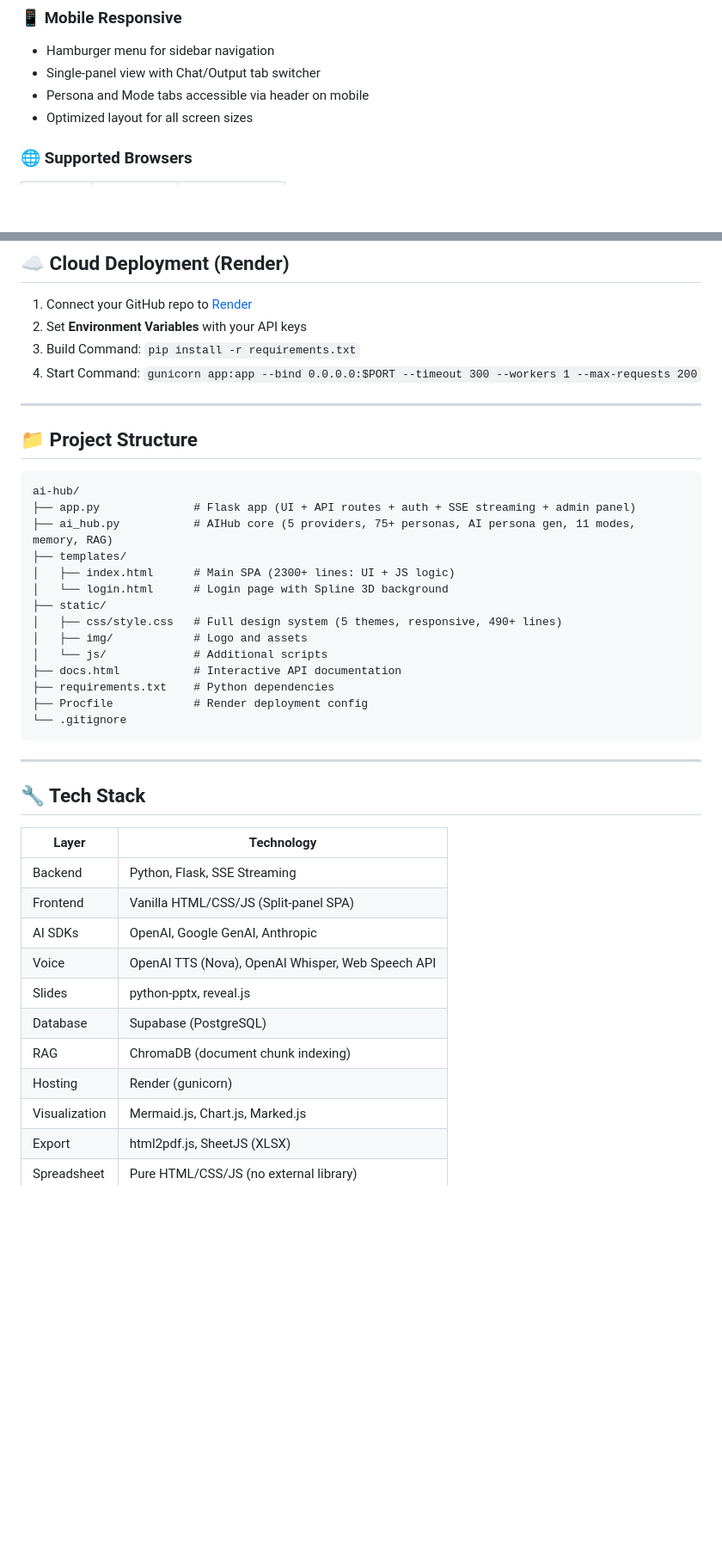
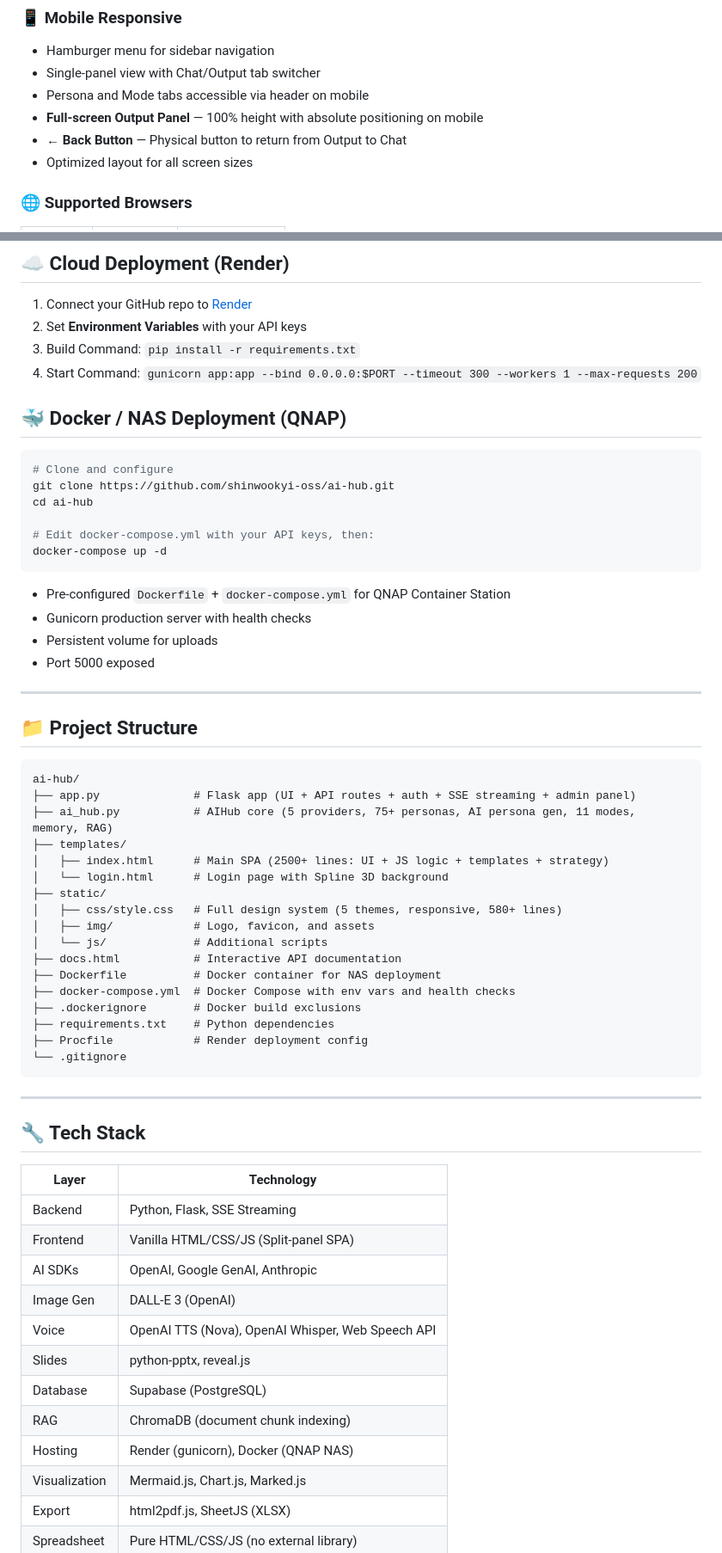
Before and after one commit to shinwookyi-oss/ai-hub, a Markdown page: README.md, 2 parts joined by grey strips. Shown at 86% size. GitHub-like rendering; blank space fills up the shorter version.

````diff
--- a/README.md
+++ b/README.md
@@ -207,6 +240,8 @@ export PASSWORD_SALT=your_salt  # Custom salt for password hashing
 - Hamburger menu for sidebar navigation
 - Single-panel view with Chat/Output tab switcher
 - Persona and Mode tabs accessible via header on mobile
+- **Full-screen Output Panel** — 100% height with absolute positioning on mobile
+- **← Back Button** — Physical button to return from Output to Chat
 - Optimized layout for all screen sizes
 
 ### 🌐 Supported Browsers
@@ -370,6 +405,22 @@ Open http://localhost:5000
 3. Build Command: `pip install -r requirements.txt`
 4. Start Command: `gunicorn app:app --bind 0.0.0.0:$PORT --timeout 300 --workers 1 --max-requests 200`
 
+## 🐳 Docker / NAS Deployment (QNAP)
+
+```bash
+# Clone and configure
+git clone https://github.com/shinwookyi-oss/ai-hub.git
+cd ai-hub
+
+# Edit docker-compose.yml with your API keys, then:
+docker-compose up -d
+```
+
+- Pre-configured `Dockerfile` + `docker-compose.yml` for QNAP Container Station
+- Gunicorn production server with health checks
+- Persistent volume for uploads
+- Port 5000 exposed
+
 ---
 
 ## 📁 Project Structure
@@ -379,13 +430,16 @@ ai-hub/
 ├── app.py              # Flask app (UI + API routes + auth + SSE streaming + admin panel)
 ├── ai_hub.py           # AIHub core (5 providers, 75+ personas, AI persona gen, 11 modes, memory, RAG)
 ├── templates/
-│   ├── index.html      # Main SPA (2300+ lines: UI + JS logic)
+│   ├── index.html      # Main SPA (2500+ lines: UI + JS logic + templates + strategy)
 │   └── login.html      # Login page with Spline 3D background
 ├── static/
-│   ├── css/style.css   # Full design system (5 themes, responsive, 490+ lines)
-│   ├── img/            # Logo and assets
+│   ├── css/style.css   # Full design system (5 themes, responsive, 580+ lines)
+│   ├── img/            # Logo, favicon, and assets
 │   └── js/             # Additional scripts
 ├── docs.html           # Interactive API documentation
+├── Dockerfile          # Docker container for NAS deployment
+├── docker-compose.yml  # Docker Compose with env vars and health checks
+├── .dockerignore       # Docker build exclusions
 ├── requirements.txt    # Python dependencies
 ├── Procfile            # Render deployment config
 └── .gitignore
@@ -400,11 +454,12 @@ ai-hub/
 | Backend | Python, Flask, SSE Streaming |
 | Frontend | Vanilla HTML/CSS/JS (Split-panel SPA) |
 | AI SDKs | OpenAI, Google GenAI, Anthropic |
+| Image Gen | DALL-E 3 (OpenAI) |
 | Voice | OpenAI TTS (Nova), OpenAI Whisper, Web Speech API |
 | Slides | python-pptx, reveal.js |
 | Database | Supabase (PostgreSQL) |
 | RAG | ChromaDB (document chunk indexing) |
-| Hosting | Render (gunicorn) |
+| Hosting | Render (gunicorn), Docker (QNAP NAS) |
 | Visualization | Mermaid.js, Chart.js, Marked.js |
 | Export | html2pdf.js, SheetJS (XLSX) |
 | Spreadsheet | Pure HTML/CSS/JS (no external library) |
````
Also changed, not shown: other parts of README.md (+34 -1 lines).
